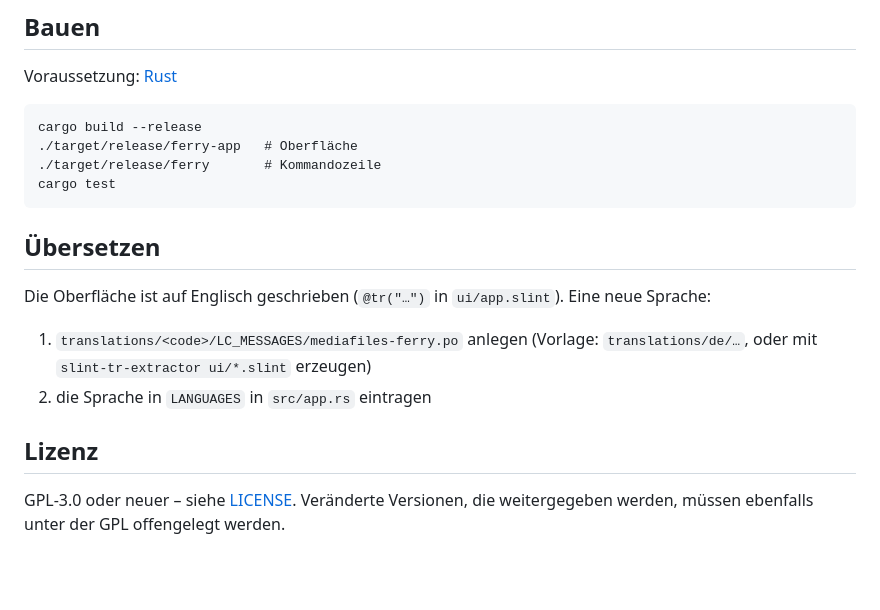
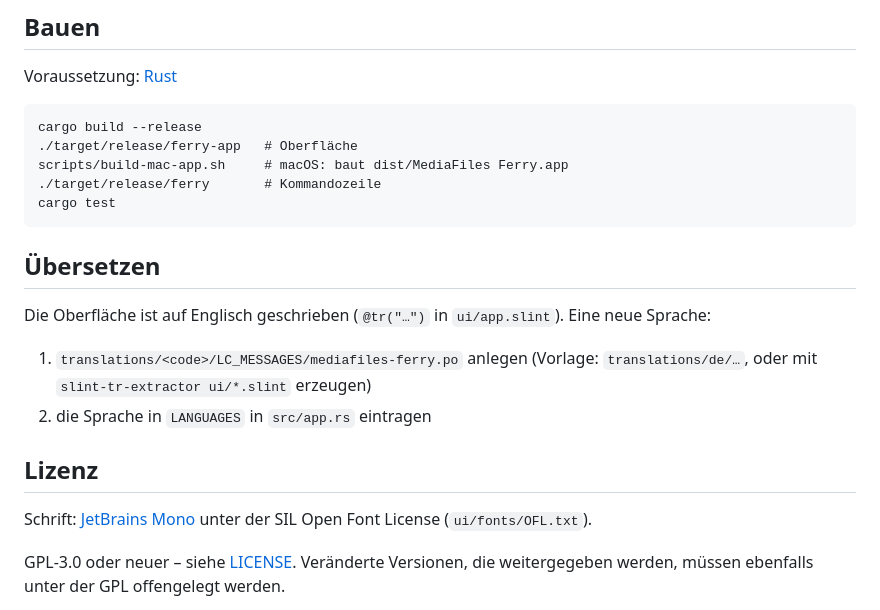
Before and after one commit to moritz-poth/mediafiles-ferry, a Markdown page: README.md, the part around the change. GitHub-like rendering; blank space fills up the shorter version.

````diff
--- a/README.md
+++ b/README.md
@@ -27,6 +27,7 @@ Voraussetzung: [Rust](https://rustup.rs)
 ```
 cargo build --release
 ./target/release/ferry-app   # Oberfläche
+scripts/build-mac-app.sh     # macOS: baut dist/MediaFiles Ferry.app
 ./target/release/ferry       # Kommandozeile
 cargo test
 ```
@@ -40,6 +41,8 @@ Die Oberfläche ist auf Englisch geschrieben (`@tr("…")` in `ui/app.slint`). E
 
 ## Lizenz
 
+Schrift: [JetBrains Mono](https://www.jetbrains.com/lp/mono/) unter der SIL Open Font License (`ui/fonts/OFL.txt`).
+
 GPL-3.0 oder neuer – siehe [LICENSE](LICENSE). Veränderte Versionen, die weitergegeben werden, müssen ebenfalls unter der GPL offengelegt werden.
 
 *Avid und Media Composer sind Marken von Avid Technology, Inc. Dieses Projekt steht in keiner Verbindung zu Avid.*
````
Also changed, not shown: docs/Benutzerhandbuch.md (+5 -2 lines), assets/icon.png (added), 15 other files.
